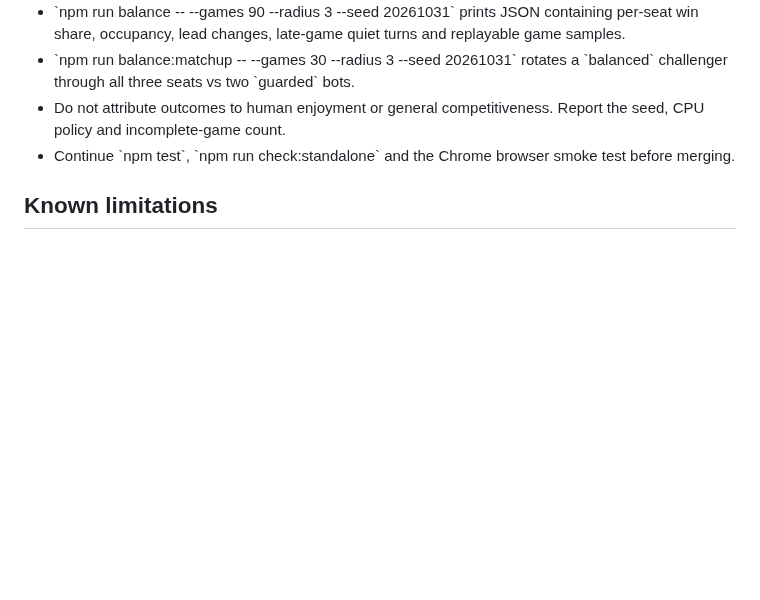
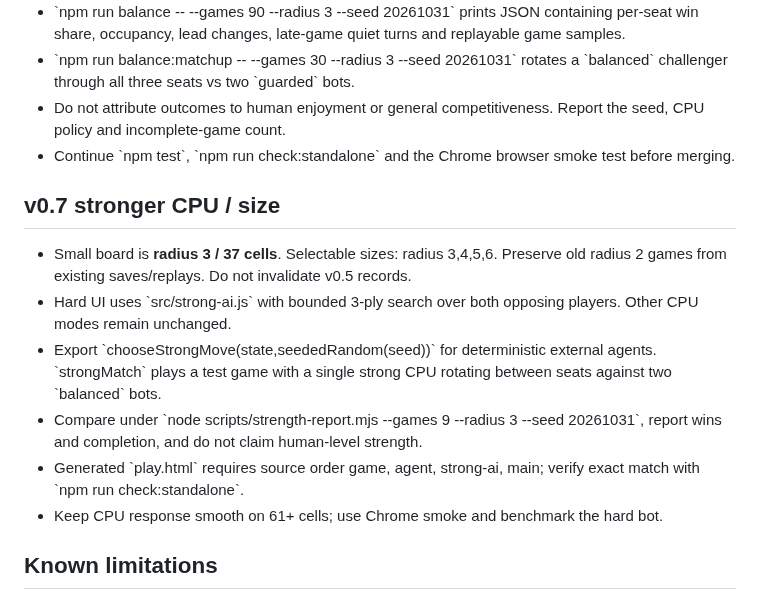
Before and after one commit to nao70161994/three-color-go, a Markdown page: AGENTS.md, the part around the change. Drawn GitHub-style; blank space fills up the shorter version.

Commit message:
docs: 37-cell minimum, 3-ply CPU and reproducible strong matchup

```diff
--- a/AGENTS.md
+++ b/AGENTS.md
@@ -59,6 +59,14 @@ A playable 3-player Go variant. Three colors, hexagonal board (6 neighbors), sto
 - Do not attribute outcomes to human enjoyment or general competitiveness. Report the seed, CPU policy and incomplete-game count.
 - Continue \`npm test\`, \`npm run check:standalone\` and the Chrome browser smoke test before merging.
 
+## v0.7 stronger CPU / size
+- Small board is **radius 3 / 37 cells**. Selectable sizes: radius 3,4,5,6. Preserve old radius 2 games from existing saves/replays. Do not invalidate v0.5 records.
+- Hard UI uses \`src/strong-ai.js\` with bounded 3-ply search over both opposing players. Other CPU modes remain unchanged.
+- Export \`chooseStrongMove(state,seededRandom(seed))\` for deterministic external agents. \`strongMatch\` plays a test game with a single strong CPU rotating between seats against two \`balanced\` bots.
+- Compare under \`node scripts/strength-report.mjs --games 9 --radius 3 --seed 20261031\`, report wins and completion, and do not claim human-level strength.
+- Generated \`play.html\` requires source order game, agent, strong-ai, main; verify exact match with \`npm run check:standalone\`.
+- Keep CPU response smooth on 61+ cells; use Chrome smoke and benchmark the hard bot.
+
 ## Known limitations
 - CPU is a tactical one-ply, deterministic-under-seed heuristic, not a competitive Go engine.
 - No online play.
```
